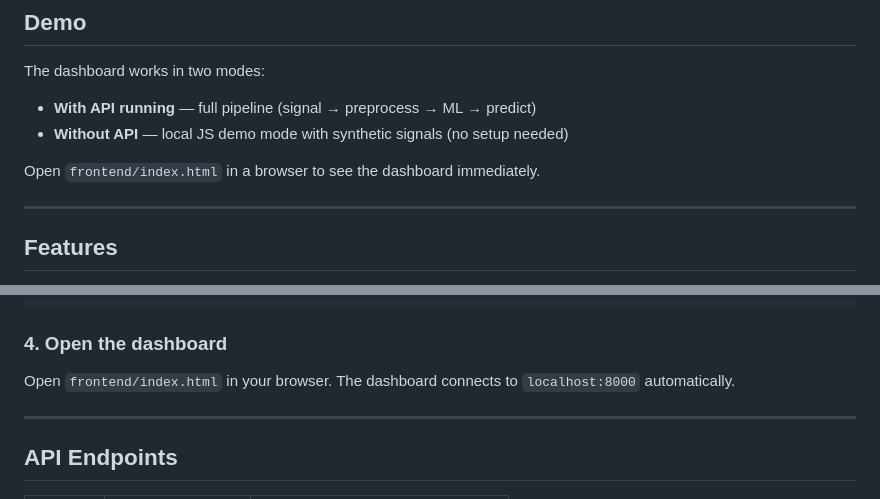
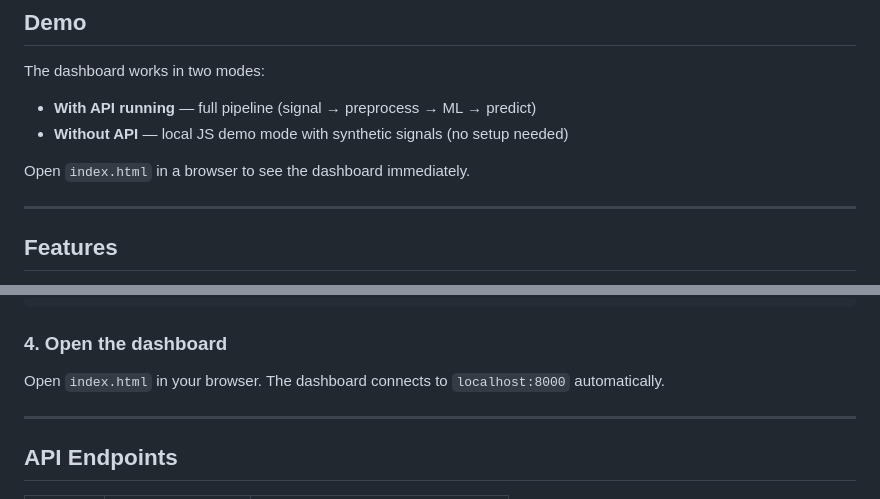
Before and after one commit to Ch-Muzaffar/NeuraX, a Markdown page: README.md, 2 parts joined by grey strips. Rendered like a GitHub page.

Commit message:
Fix dashboard path in README
Updated README to reflect the correct path for the dashboard.

```diff
--- a/README.md
+++ b/README.md
@@ -13,7 +13,7 @@ The dashboard works in two modes:
 - **With API running** — full pipeline (signal → preprocess → ML → predict)
 - **Without API** — local JS demo mode with synthetic signals (no setup needed)
 
-Open `frontend/index.html` in a browser to see the dashboard immediately.
+Open `index.html` in a browser to see the dashboard immediately.
 
 ---
 
@@ -85,7 +85,7 @@ uvicorn main:app --reload --host 0.0.0.0 --port 8000
 
 ### 4. Open the dashboard
 
-Open `frontend/index.html` in your browser. The dashboard connects to `localhost:8000` automatically.
+Open `index.html` in your browser. The dashboard connects to `localhost:8000` automatically.
 
 ---
 
```
